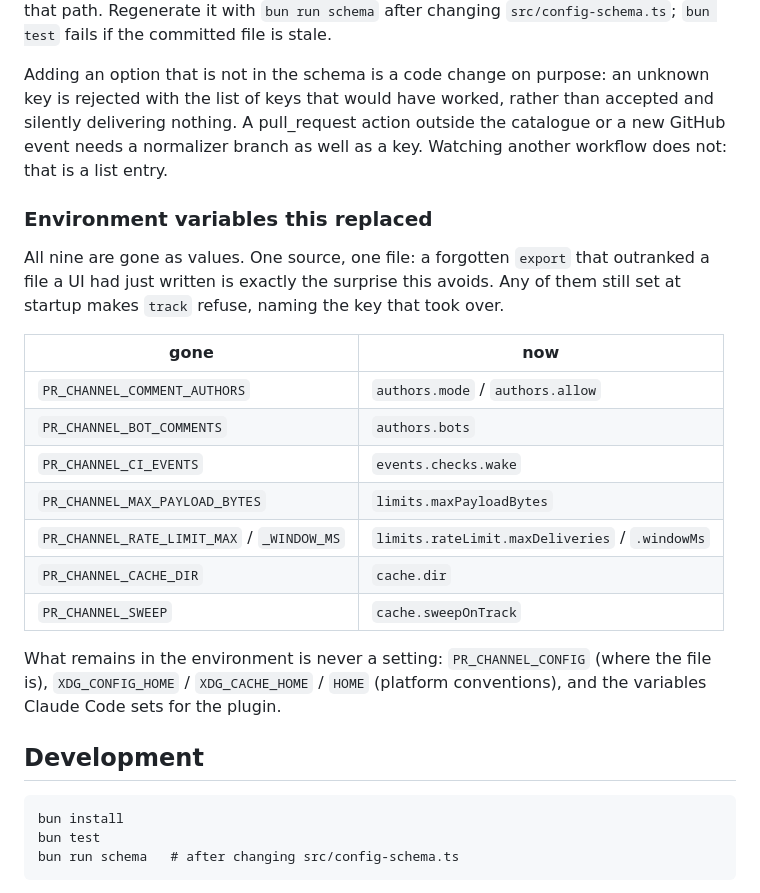
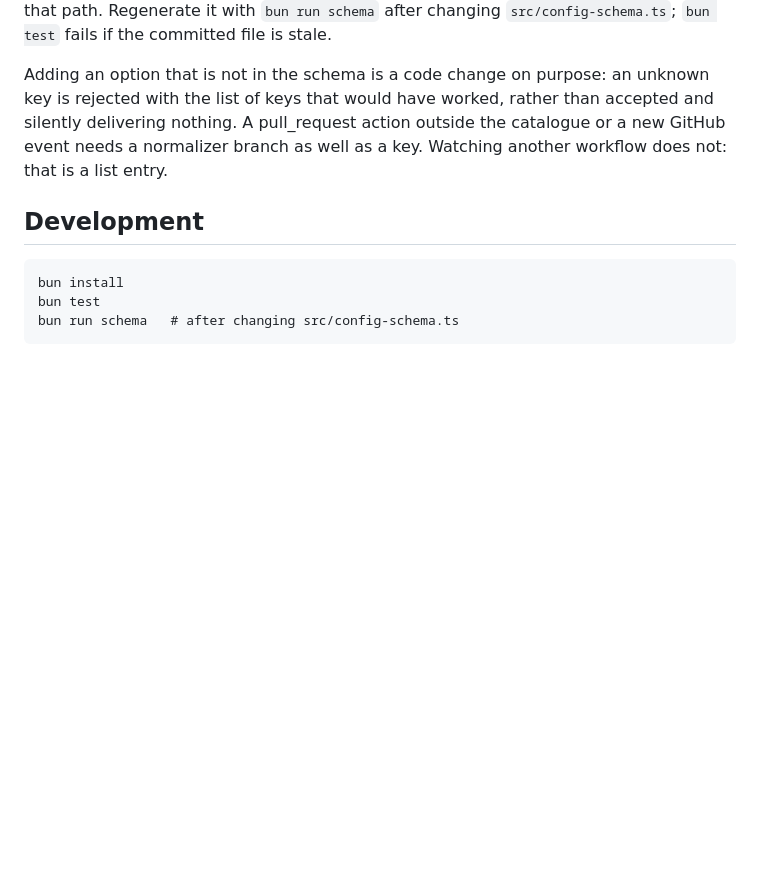
Before and after one commit to denniscual0217/claude-pr-channel, a Markdown page: README.md, the part around the change. GitHub-like rendering; blank space fills up the shorter version.

Commit message:
Drop the migration table from the README
It told a reader of a config file about variables that config file replaced,
which is only useful to someone who ran the version before it. The refusal
itself stays: an old variable still names the key that took over.

Co-Authored-By: Claude Opus 5 (1M context) <noreply@anthropic.com>
Claude-Session: https://claude.ai/code/session_01Ts66AJApoVm6fed1bReZ9i

````diff
--- a/README.md
+++ b/README.md
@@ -269,26 +269,6 @@ delivering nothing. A pull_request action outside the catalogue or a new GitHub
 event needs a normalizer branch as well as a key. Watching another workflow does not:
 that is a list entry.
 
-### Environment variables this replaced
-
-All nine are gone as values. One source, one file: a forgotten `export` that outranked a
-file a UI had just written is exactly the surprise this avoids. Any of them still set at
-startup makes `track` refuse, naming the key that took over.
-
-| gone | now |
-| --- | --- |
-| `PR_CHANNEL_COMMENT_AUTHORS` | `authors.mode` / `authors.allow` |
-| `PR_CHANNEL_BOT_COMMENTS` | `authors.bots` |
-| `PR_CHANNEL_CI_EVENTS` | `events.checks.wake` |
-| `PR_CHANNEL_MAX_PAYLOAD_BYTES` | `limits.maxPayloadBytes` |
-| `PR_CHANNEL_RATE_LIMIT_MAX` / `_WINDOW_MS` | `limits.rateLimit.maxDeliveries` / `.windowMs` |
-| `PR_CHANNEL_CACHE_DIR` | `cache.dir` |
-| `PR_CHANNEL_SWEEP` | `cache.sweepOnTrack` |
-
-What remains in the environment is never a setting: `PR_CHANNEL_CONFIG` (where the file
-is), `XDG_CONFIG_HOME` / `XDG_CACHE_HOME` / `HOME` (platform conventions), and the
-variables Claude Code sets for the plugin.
-
 ## Development
 
 ```
````
